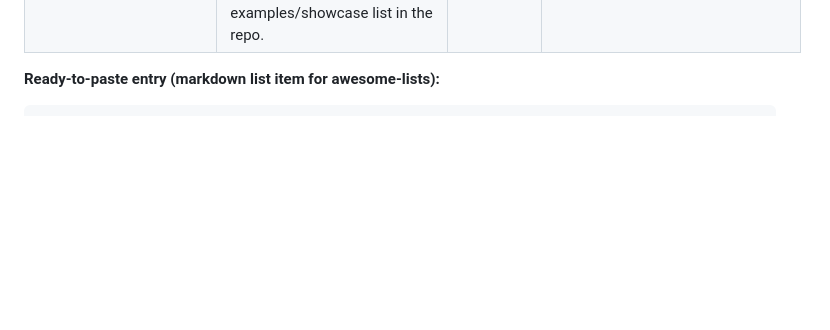
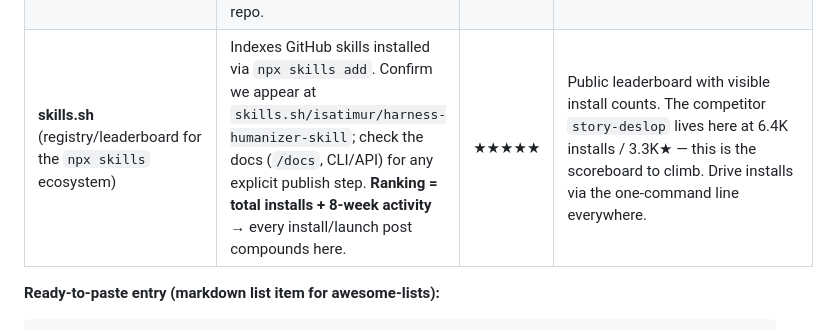
Before and after one commit to isatimur/harness-humanizer-skill, a Markdown page: SUBMISSIONS.md, the part around the change. Rendered like a GitHub page; blank space fills up the shorter version.

````diff
--- a/SUBMISSIONS.md
+++ b/SUBMISSIONS.md
@@ -46,6 +46,7 @@ These are where people browse for skills. Mostly dofollow GitHub backlinks + dir
 | **awesomeclaude.ai** & **awesome-skills.com** | Web submit form | ★★★☆☆ | Web directories that mirror the lists; extra discovery. |
 | `gh skill` ecosystem (GitHub Agent Skills) | Ensure repo is `gh skill`-installable + tagged | ★★★★☆ | GitHub CLI can install skills directly (Apr-2026 changelog). Make sure SKILL.md metadata is discoverable. |
 | **vercel-labs/skills** (decentralized installer CLI, 70+ agents) | No submission — already installable: `npx skills add isatimur/harness-humanizer-skill` (root `SKILL.md` conforms). **Advertise the command**; consider a PR to any examples/showcase list in the repo. | ★★★★★ | Distribution surface, not a list. One command installs us into Claude Code/Cursor/Cline/OpenCode/etc. Put the command everywhere. |
+| **skills.sh** (registry/leaderboard for the `npx skills` ecosystem) | Indexes GitHub skills installed via `npx skills add`. Confirm we appear at `skills.sh/isatimur/harness-humanizer-skill`; check the docs (`/docs`, CLI/API) for any explicit publish step. **Ranking = total installs + 8-week activity** → every install/launch post compounds here. | ★★★★★ | Public leaderboard with visible install counts. The competitor `story-deslop` lives here at 6.4K installs / 3.3K★ — this is the scoreboard to climb. Drive installs via the one-command line everywhere. |
 
 **Ready-to-paste entry (markdown list item for awesome-lists):**
 ```markdown
````
Also changed, not shown: README.md (+14 -4 lines).
